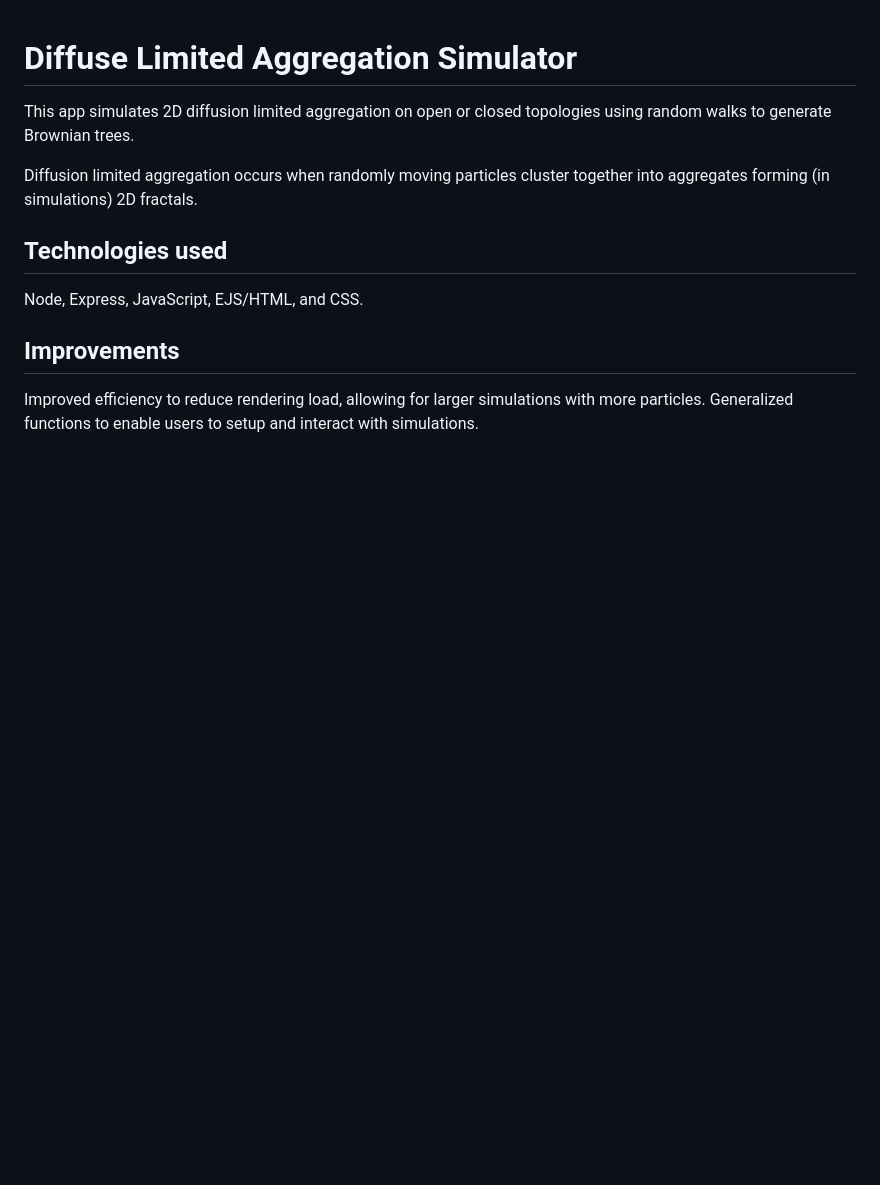
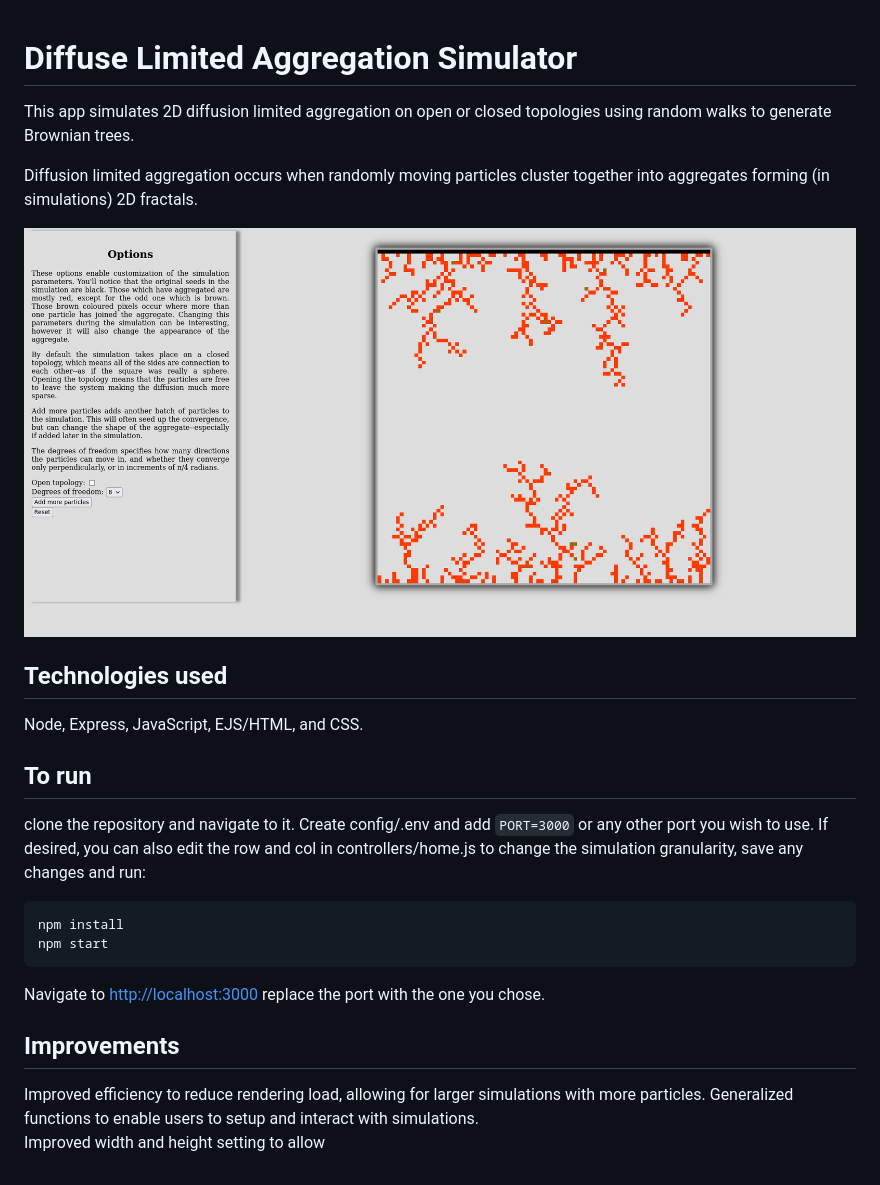
Before and after one commit to ned-park/dla-js, a Markdown page: README.md, the part around the change. GitHub-like rendering; pictures changed too: dlaSim.png (added); blank space fills up the shorter version.

Commit message:
Updates README.md with instructions for use and a photo of the simulation

````diff
--- a/README.md
+++ b/README.md
@@ -5,9 +5,24 @@ topologies using random walks to generate Brownian trees.
 Diffusion limited aggregation occurs when randomly moving particles cluster together
 into aggregates forming (in simulations) 2D fractals.
 
+![DLA Simulator after running](./dlaSim.png "DLA Simulation")
+
 ## Technologies used
 Node, Express, JavaScript, EJS/HTML, and CSS.
+
+## To run
+clone the repository and navigate to it.  Create config/.env and add
+`PORT=3000` or any other port you wish to use.  If desired, you can also edit the row and col
+in controllers/home.js to change the simulation granularity, save any changes and run:
+
+```bash
+npm install
+npm start
+```
+
+Navigate to [http://localhost:3000](http://localhost:3000) replace the port with the one you chose.
 
 ## Improvements
 Improved efficiency to reduce rendering load, allowing for larger simulations with more particles.
 Generalized functions to enable users to setup and interact with simulations.
+Improved width and height setting to allow
````
Also changed, not shown: 3 other files.
